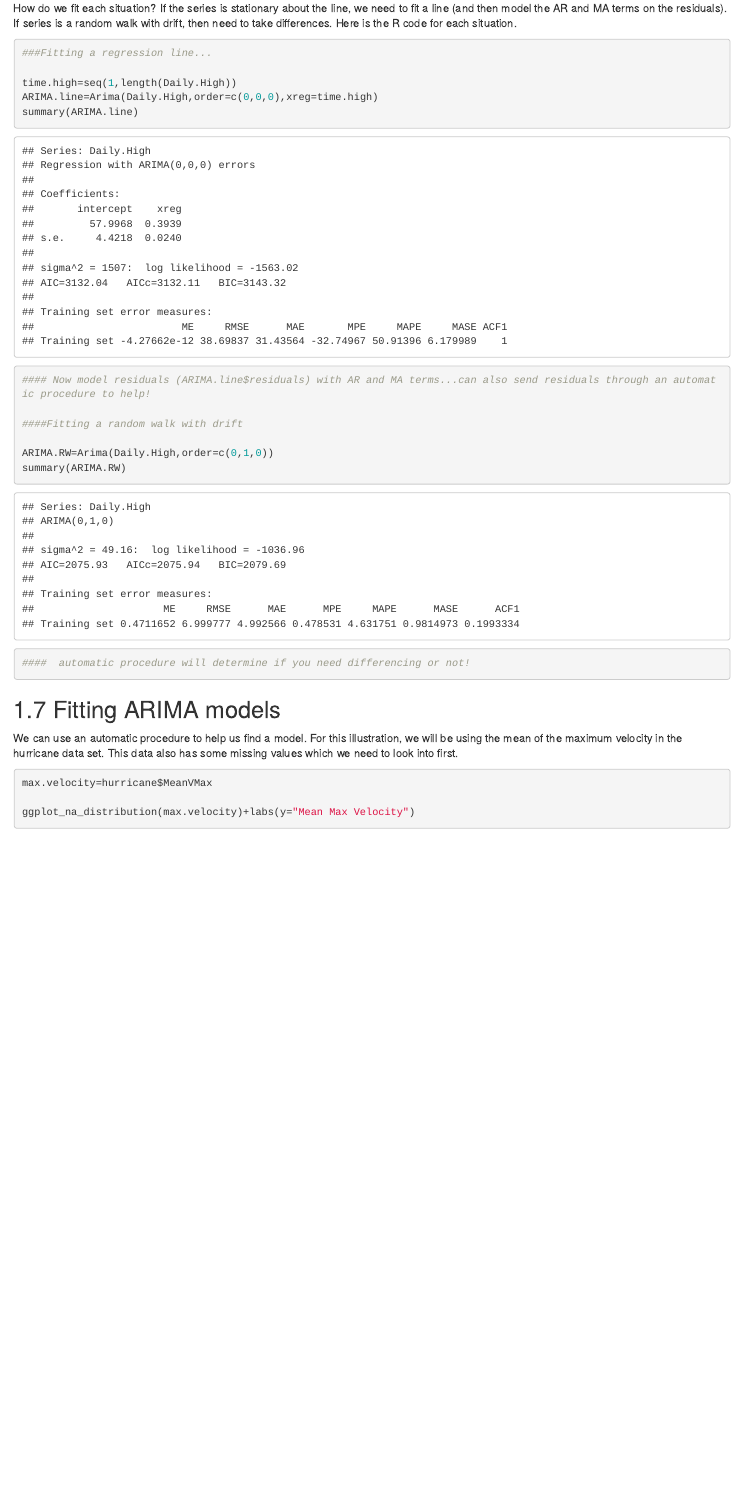
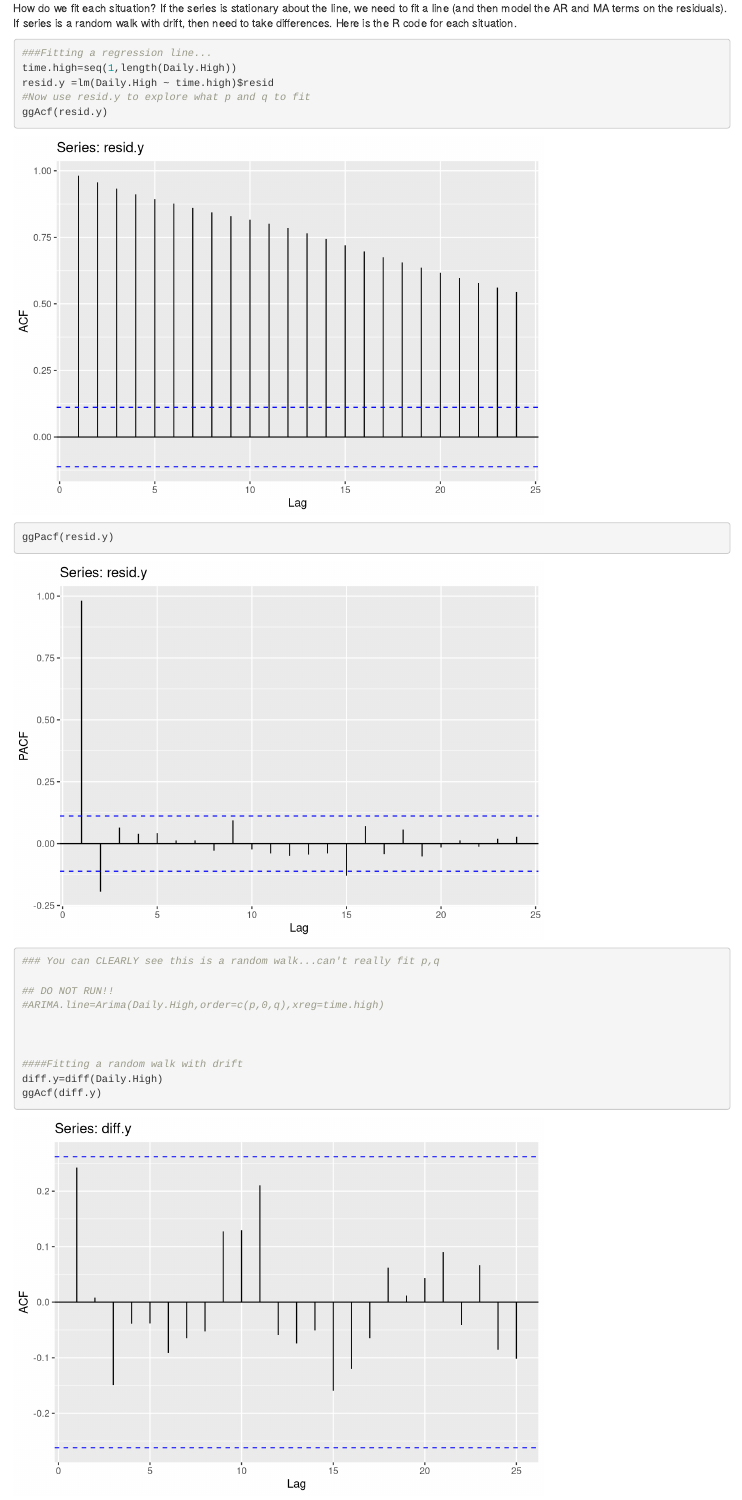
Before and after one commit to sjsimmo2/TimeSeries, an R Markdown document (03-ARIMA.Rmd): the page in a window 1100 px wide, from 10750 px down. Rendered offline with R 4.5, knitr and Pandoc, with nearby package versions; drawn as R Markdown's standard HTML page in place of the format the file asks for; some code elsewhere in the file could not run offline.

Commit message:
Update ARIMA models

````diff
--- a/03-ARIMA.Rmd
+++ b/03-ARIMA.Rmd
@@ -190,12 +190,18 @@ How do we fit each situation?  If the series is stationary about the line, we ne
 ```{r ARIMA with trend}
 
 ###Fitting a regression line...
+time.high=seq(1,length(Daily.High))
+resid.y =lm(Daily.High ~ time.high)$resid
+#Now use resid.y to explore what p and q to fit
+ggAcf(resid.y)
+ggPacf(resid.y)
+### You can CLEARLY see this is a random walk...can't really fit p,q
 
-time.high=seq(1,length(Daily.High))
-ARIMA.line=Arima(Daily.High,order=c(0,0,0),xreg=time.high)
-summary(ARIMA.line)
-#### Now model residuals (ARIMA.line$residuals) with AR and MA terms...can also send residuals through an automatic procedure to help!
+## DO NOT RUN!!
+#ARIMA.line=Arima(Daily.High,order=c(p,0,q),xreg=time.high)
+
+
 
 ####Fitting a random walk with drift
-
-ARIMA.RW=Arima(Daily.High,order=c(0,1,0))
+diff.y=diff(Daily.High)
+ggAcf(diff.y)
````
Also changed, not shown: 03-ARIMA.Rmd (2 more changed lines), 39 other files.
